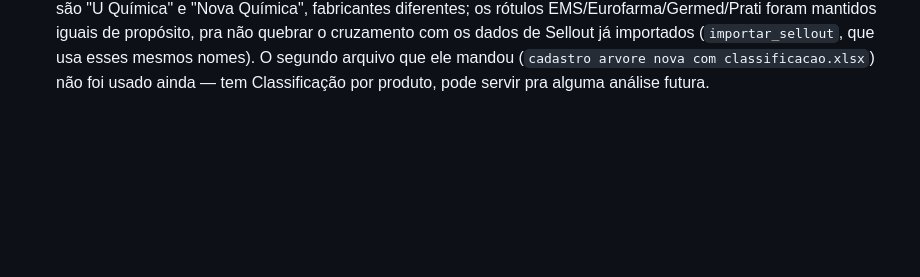
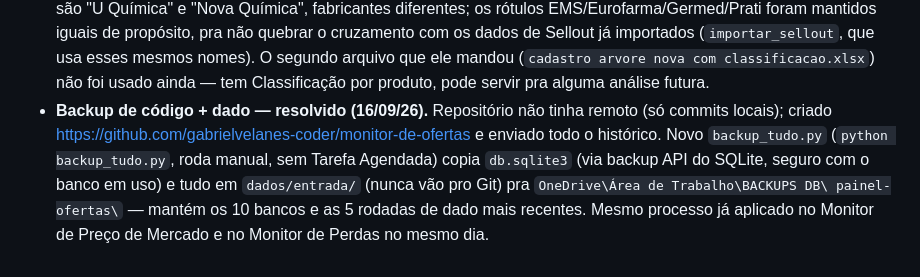
Before and after one commit to gabrielvelanes-coder/monitor-de-ofertas, a Markdown page: README.md, the part around the change. GitHub-like rendering; blank space fills up the shorter version.

Commit message:
Documenta repositório remoto + backup de dado no README

```diff
--- a/README.md
+++ b/README.md
@@ -131,3 +131,13 @@ Ofertas Kimberly — todas com importador + tela em `/`.
   mesmos nomes). O segundo arquivo que ele mandou (`cadastro arvore nova
   com classificacao.xlsx`) não foi usado ainda — tem Classificação por
   produto, pode servir pra alguma análise futura.
+- **Backup de código + dado — resolvido (16/09/26).** Repositório não
+  tinha remoto (só commits locais); criado
+  https://github.com/gabrielvelanes-coder/monitor-de-ofertas e enviado
+  todo o histórico. Novo `backup_tudo.py` (`python backup_tudo.py`,
+  roda manual, sem Tarefa Agendada) copia `db.sqlite3` (via backup API
+  do SQLite, seguro com o banco em uso) e tudo em `dados/entrada/`
+  (nunca vão pro Git) pra `OneDrive\Área de Trabalho\BACKUPS DB\
+  painel-ofertas\` — mantém os 10 bancos e as 5 rodadas de dado mais
+  recentes. Mesmo processo já aplicado no Monitor de Preço de Mercado e
+  no Monitor de Perdas no mesmo dia.
```
